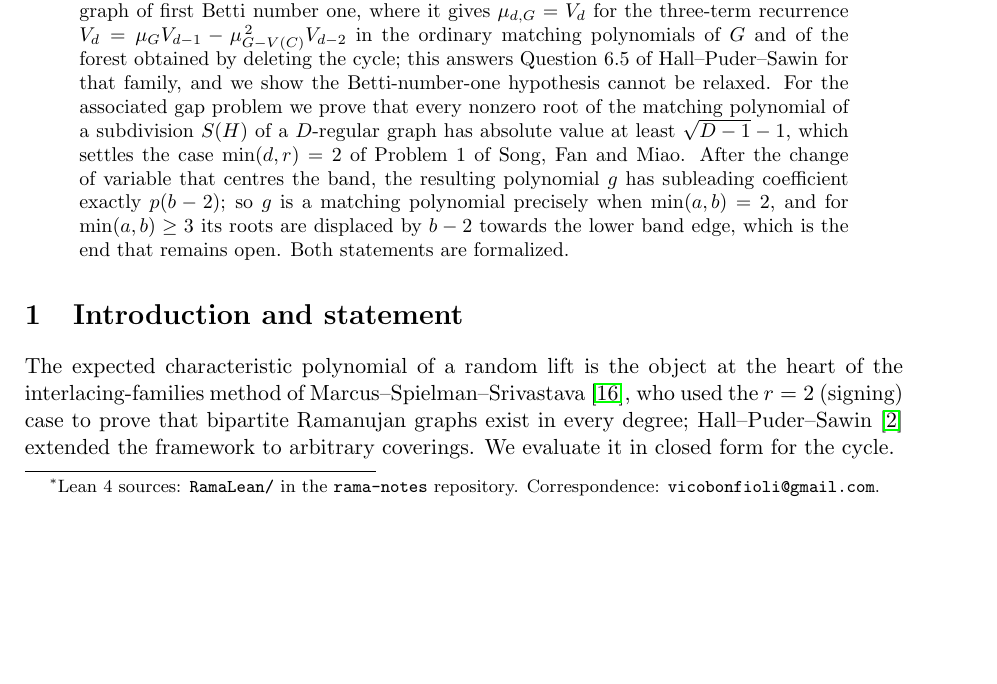
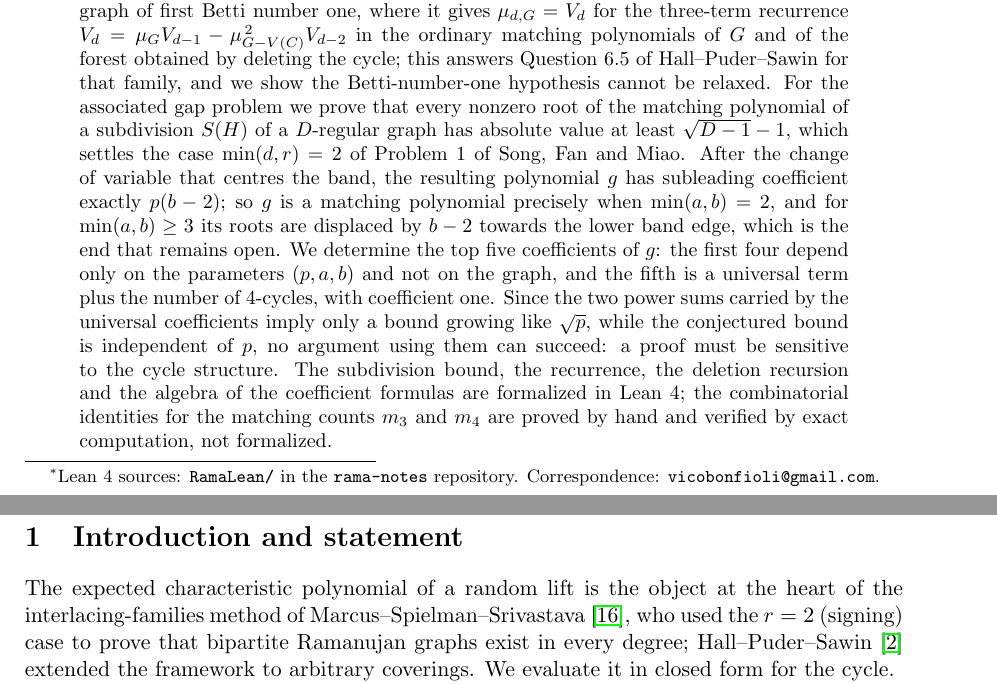
Before and after one commit to ElVec1o/rama-notes, a LaTeX paper (paper2_note/note.tex): part of page 1 of 16 before the commit and two parts of pages 1 and 2 of 16 after it, the two joined at a grey line, cut so that both start at the same text, the shorter picture padded with empty space. Compiled offline with pdfLaTeX.

Commit message:
Bring the abstract up to date, and state precisely what is formalized
Records the determination of the top five coefficients and the moment no-go. Also
draws the line explicitly: the subdivision bound, the recurrence, the deletion
recursion and the algebra of the coefficient formulas are in Lean; the
combinatorial identities for m_3 and m_4 are proved by hand and verified by exact
computation, not formalized. Cross-checked that the two forms of the z^(p-2)
coefficient agree identically and that U(p,a,b) + C_4 as typeset reproduces all
twelve independently computed values.

```diff
--- a/paper2_note/note.tex
+++ b/paper2_note/note.tex
@@ -52,7 +52,16 @@ Fan and Miao. After the change of variable that centres the band, the resulting
 polynomial $g$ has subleading coefficient exactly $p(b-2)$; so $g$ is a matching
 polynomial precisely when $\min(a,b)=2$, and for $\min(a,b)\ge3$ its roots are
 displaced by $b-2$ towards the lower band edge, which is the end that remains
-open. Both statements are formalized.
+open. We determine the top five coefficients of $g$: the first four depend only
+on the parameters $(p,a,b)$ and not on the graph, and the fifth is a universal
+term plus the number of $4$-cycles, with coefficient one. Since the two power
+sums carried by the universal coefficients imply only a bound growing like
+$\sqrt p$, while the conjectured bound is independent of $p$, no argument using
+them can succeed: a proof must be sensitive to the cycle structure. The
+subdivision bound, the recurrence, the deletion recursion and the algebra of the
+coefficient formulas are formalized in Lean~4; the combinatorial identities for
+the matching counts $m_3$ and $m_4$ are proved by hand and verified by exact
+computation, not formalized.
 \end{abstract}
 
 \section{Introduction and statement}
```
Also changed, not shown: paper2_note/note.pdf.
